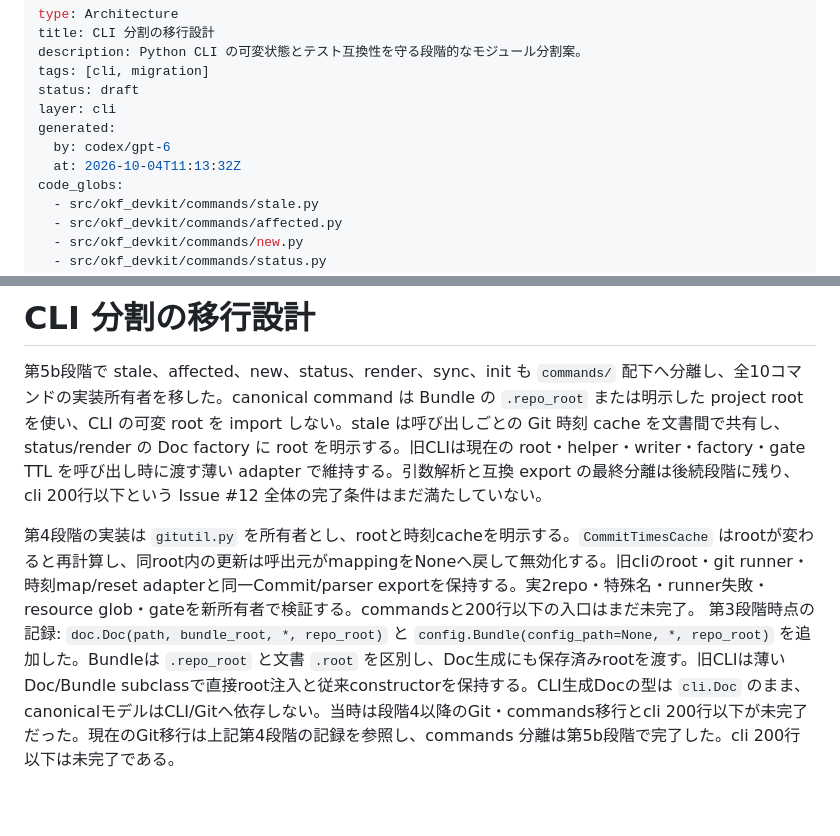
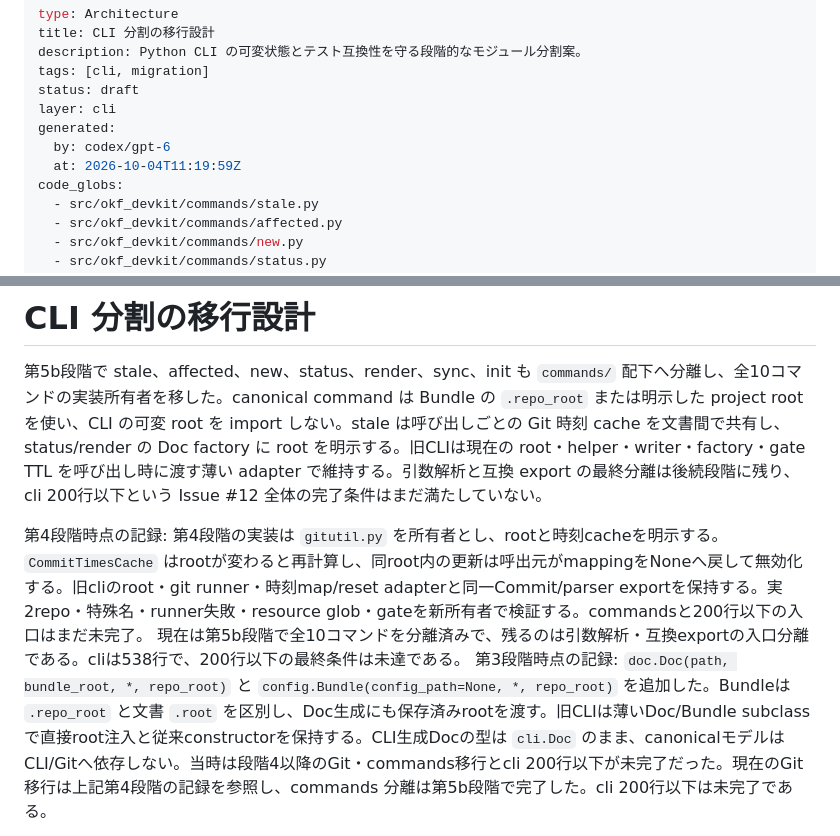
Before and after one commit to shirashu687/okf-devkit, a Markdown page: docs/cli/module-migration.md, 2 parts joined by grey strips. Rendered like a GitHub page; blank space fills up the shorter version.

```diff
--- a/docs/cli/module-migration.md
+++ b/docs/cli/module-migration.md
@@ -7,7 +7,7 @@ status: draft
 layer: cli
 generated:
   by: codex/gpt-6
-  at: 2026-10-04T11:13:32Z
+  at: 2026-10-04T11:19:59Z
 code_globs:
   - src/okf_devkit/commands/stale.py
   - src/okf_devkit/commands/affected.py
@@ -46,7 +46,7 @@ related:
 
 第5b段階で stale、affected、new、status、render、sync、init も `commands/` 配下へ分離し、全10コマンドの実装所有者を移した。canonical command は Bundle の `.repo_root` または明示した project root を使い、CLI の可変 root を import しない。stale は呼び出しごとの Git 時刻 cache を文書間で共有し、status/render の Doc factory に root を明示する。旧CLIは現在の root・helper・writer・factory・gate TTL を呼び出し時に渡す薄い adapter で維持する。引数解析と互換 export の最終分離は後続段階に残り、cli 200行以下という Issue #12 全体の完了条件はまだ満たしていない。
 
-第4段階の実装は `gitutil.py` を所有者とし、rootと時刻cacheを明示する。`CommitTimesCache` はrootが変わると再計算し、同root内の更新は呼出元がmappingをNoneへ戻して無効化する。旧cliのroot・git runner・時刻map/reset adapterと同一Commit/parser exportを保持する。実2repo・特殊名・runner失敗・resource glob・gateを新所有者で検証する。commandsと200行以下の入口はまだ未完了。
+第4段階時点の記録: 第4段階の実装は `gitutil.py` を所有者とし、rootと時刻cacheを明示する。`CommitTimesCache` はrootが変わると再計算し、同root内の更新は呼出元がmappingをNoneへ戻して無効化する。旧cliのroot・git runner・時刻map/reset adapterと同一Commit/parser exportを保持する。実2repo・特殊名・runner失敗・resource glob・gateを新所有者で検証する。commandsと200行以下の入口はまだ未完了。 現在は第5b段階で全10コマンドを分離済みで、残るのは引数解析・互換exportの入口分離である。cliは538行で、200行以下の最終条件は未達である。
 第3段階時点の記録: `doc.Doc(path, bundle_root, *, repo_root)` と `config.Bundle(config_path=None, *, repo_root)` を追加した。Bundleは `.repo_root` と文書 `.root` を区別し、Doc生成にも保存済みrootを渡す。旧CLIは薄いDoc/Bundle subclassで直接root注入と従来constructorを保持する。CLI生成Docの型は `cli.Doc` のまま、canonicalモデルはCLI/Gitへ依存しない。当時は段階4以降のGit・commands移行とcli 200行以下が未完了だった。現在のGit移行は上記第4段階の記録を参照し、commands 分離は第5b段階で完了した。cli 200行以下は未完了である。
 
 
```
Also changed, not shown: docs/cli/commands.md (+2 -2 lines), 1 other file.
